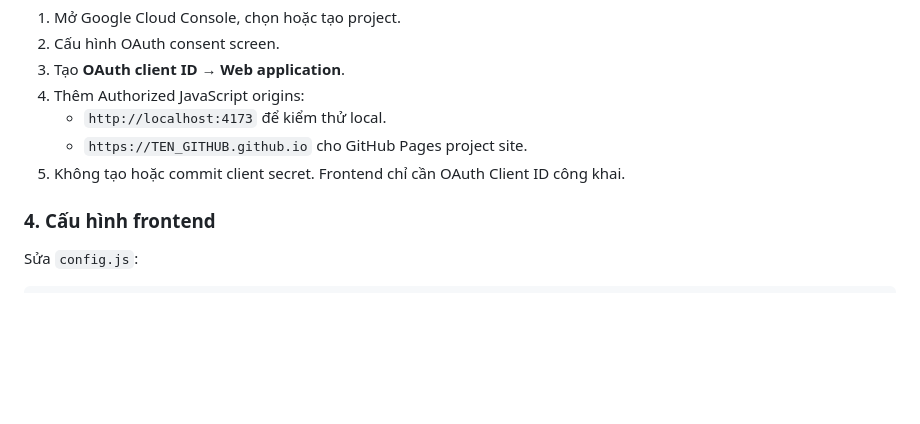
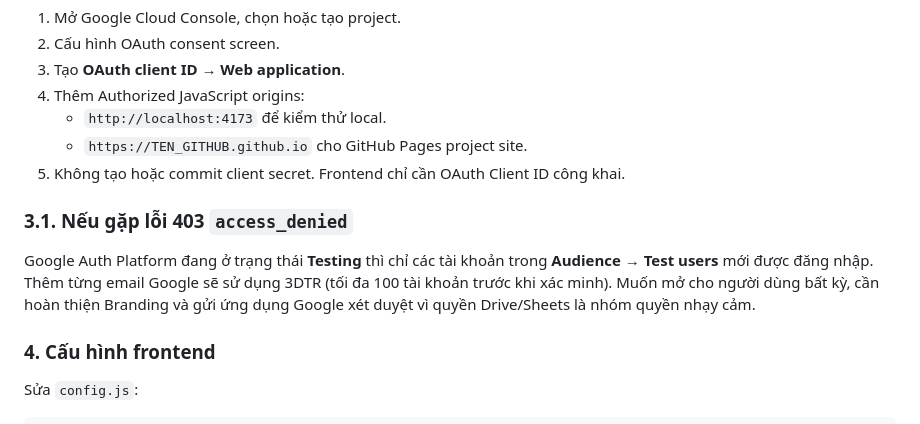
Before and after one commit to trancaodai1651/3DTR, a Markdown page: README.md, the part around the change. Drawn GitHub-style; blank space fills up the shorter version.

Commit message:
docs: explain OAuth testing users and access denied

```diff
--- a/README.md
+++ b/README.md
@@ -71,6 +71,10 @@ npm run check
    - `https://TEN_GITHUB.github.io` cho GitHub Pages project site.
 5. Không tạo hoặc commit client secret. Frontend chỉ cần OAuth Client ID công khai.
 
+### 3.1. Nếu gặp lỗi 403 `access_denied`
+
+Google Auth Platform đang ở trạng thái **Testing** thì chỉ các tài khoản trong **Audience → Test users** mới được đăng nhập. Thêm từng email Google sẽ sử dụng 3DTR (tối đa 100 tài khoản trước khi xác minh). Muốn mở cho người dùng bất kỳ, cần hoàn thiện Branding và gửi ứng dụng Google xét duyệt vì quyền Drive/Sheets là nhóm quyền nhạy cảm.
+
 ### 4. Cấu hình frontend
 
 Sửa `config.js`:
```
